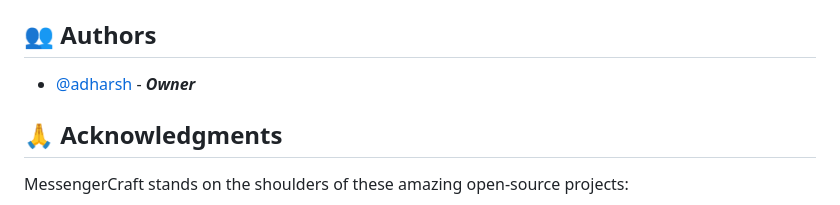
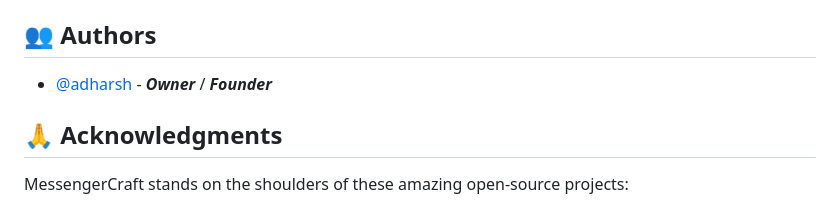
Before and after one commit to adharshgamingyt/MessengerCraft, a Markdown page: README.md, the part around the change. GitHub-like rendering.

Commit message:
Update README.md
Signed-off-by: adharsh2010 <lordgamingyt648@gmail.com>

```diff
--- a/README.md
+++ b/README.md
@@ -107,7 +107,7 @@ Distributed under the MIT License. See [`LICENSE`](LICENSE) for more information
 
 ## 👥 Authors
 
-- [@adharsh](https://github.com/adharshgamingyt) - _**Owner**_
+- [@adharsh](https://github.com/adharshgamingyt) - _**Owner**_ / _**Founder**_
 
 ## 🙏 Acknowledgments
 
```
